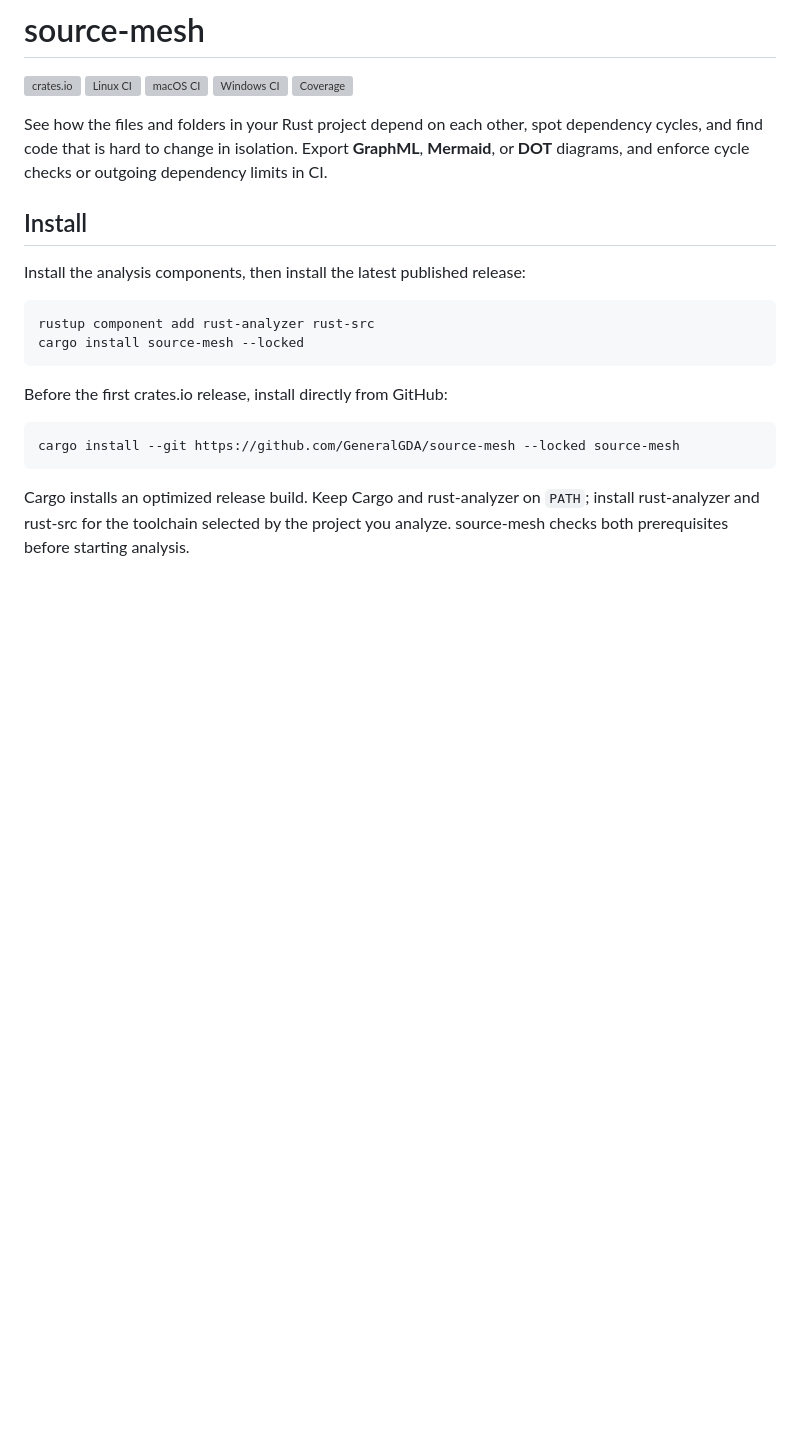
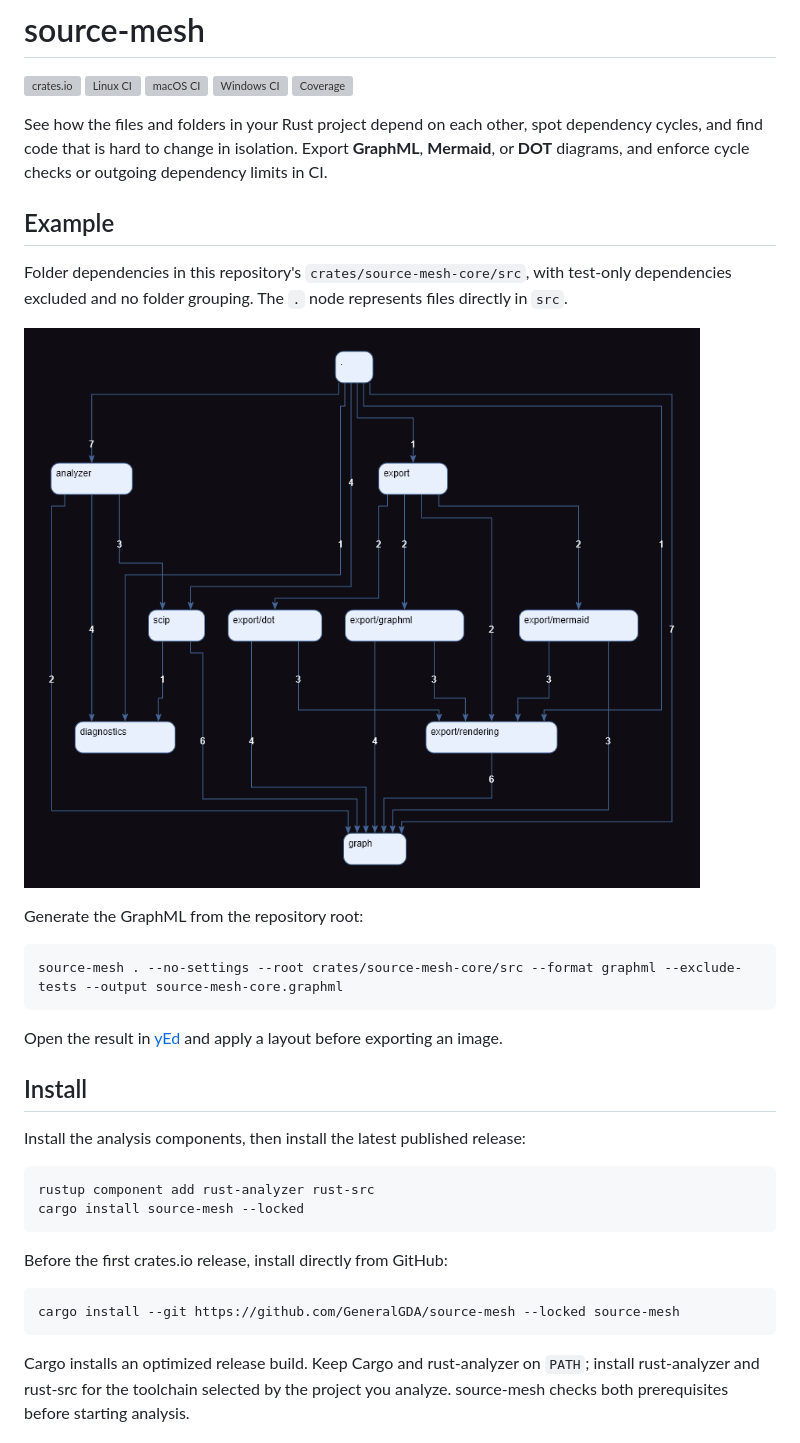
Before and after one commit to GeneralGDA/source-mesh, a Markdown page: README.md, the part around the change. GitHub-like rendering; pictures changed too: docs/source-mesh-core.png (added); blank space fills up the shorter version; grey boxes are pictures that could not be loaded.

Commit message:
Add source-mesh-core dependency graph example

````diff
--- a/README.md
+++ b/README.md
@@ -8,6 +8,21 @@
 
 See how the files and folders in your Rust project depend on each other, spot dependency cycles, and find code that is hard to change in isolation.
 Export **GraphML**, **Mermaid**, or **DOT** diagrams, and enforce cycle checks or outgoing dependency limits in CI.
+
+## Example
+
+Folder dependencies in this repository's `crates/source-mesh-core/src`, with test-only dependencies excluded and no folder grouping.
+The `.` node represents files directly in `src`.
+
+![Folder dependency graph for source-mesh-core/src](docs/source-mesh-core.png)
+
+Generate the GraphML from the repository root:
+
+```console
+source-mesh . --no-settings --root crates/source-mesh-core/src --format graphml --exclude-tests --output source-mesh-core.graphml
+```
+
+Open the result in [yEd](https://www.yworks.com/products/yed) and apply a layout before exporting an image.
 
 ## Install
 
````
